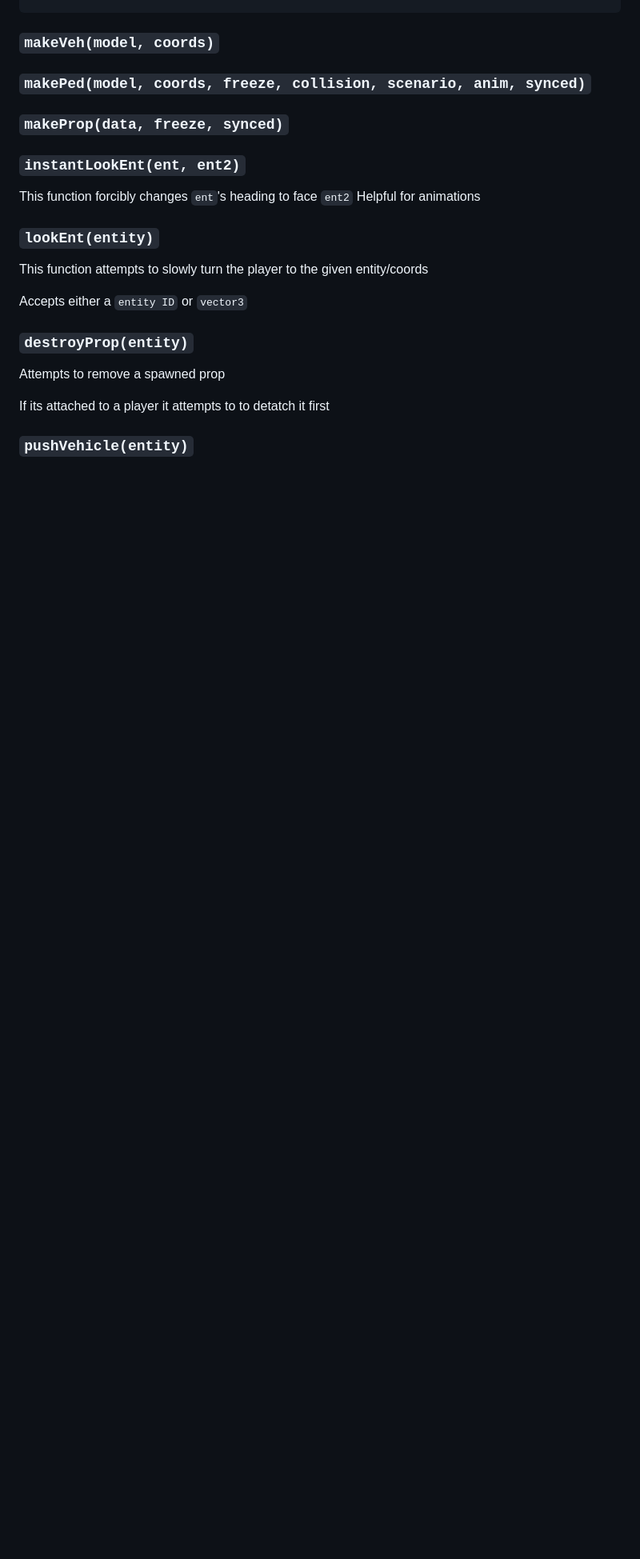
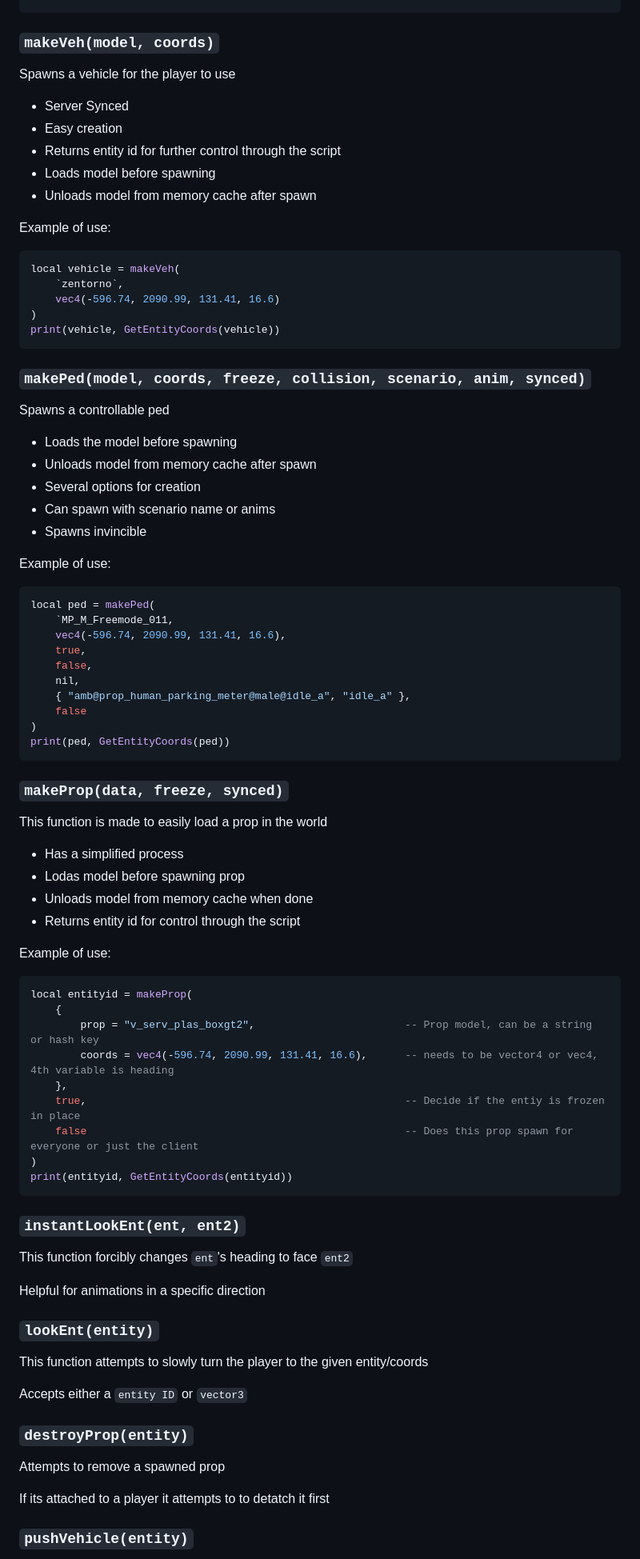
Before and after one commit to jimathy/jim_bridge, a Markdown page: README.md, the part around one of its changes. Shown at 80% size. Drawn GitHub-style; blank space fills up the shorter version.

````diff
--- a/README.md
+++ b/README.md
@@ -515,14 +540,68 @@ stopAnim(
 )
 ```
 ### `makeVeh(model, coords)`
+Spawns a vehicle for the player to use
+- Server Synced
+- Easy creation
+- Returns entity id for further control through the script
+- Loads model before spawning
+- Unloads model from memory cache after spawn
+
+Example of use:
+```lua
+local vehicle = makeVeh(
+	`zentorno`,
+	vec4(-596.74, 2090.99, 131.41, 16.6)
+)
+print(vehicle, GetEntityCoords(vehicle))
+```
 
 ### `makePed(model, coords, freeze, collision, scenario, anim, synced)`
+Spawns a controllable ped
+- Loads the model before spawning
+- Unloads model from memory cache after spawn
+- Several options for creation
+- Can spawn with scenario name or anims
+- Spawns invincible
+
+Example of use:
+```lua
+local ped = makePed(
+	`MP_M_Freemode_011,
+	vec4(-596.74, 2090.99, 131.41, 16.6),
+	true,
+	false,
+	nil,
+	{ "amb@prop_human_parking_meter@male@idle_a", "idle_a" },
+	false
+)
+print(ped, GetEntityCoords(ped))
+```
 
 ### `makeProp(data, freeze, synced)`
+This function is made to easily load a prop in the world
+- Has a simplified process
+- Lodas model before spawning prop
+- Unloads model from memory cache when done
+- Returns entity id for control through the script
+
+Example of use:
+```lua
+local entityid = makeProp(
+	{
+		prop = "v_serv_plas_boxgt2", 						-- Prop model, can be a string or hash key
+		coords = vec4(-596.74, 2090.99, 131.41, 16.6),		-- needs to be vector4 or vec4, 4th variable is heading
+	},
+	true,													-- Decide if the entiy is frozen in place
+	false													-- Does this prop spawn for everyone or just the client
+)
+print(entityid, GetEntityCoords(entityid))
+```
 
 ### `instantLookEnt(ent, ent2)`
 This function forcibly changes `ent`'s heading to face `ent2`
-Helpful for animations
+
+Helpful for animations in a specific direction
 
 ### `lookEnt(entity)`
 This function attempts to slowly turn the player to the given entity/coords
````
Also changed, not shown: other parts of README.md (+32 -5 lines).
